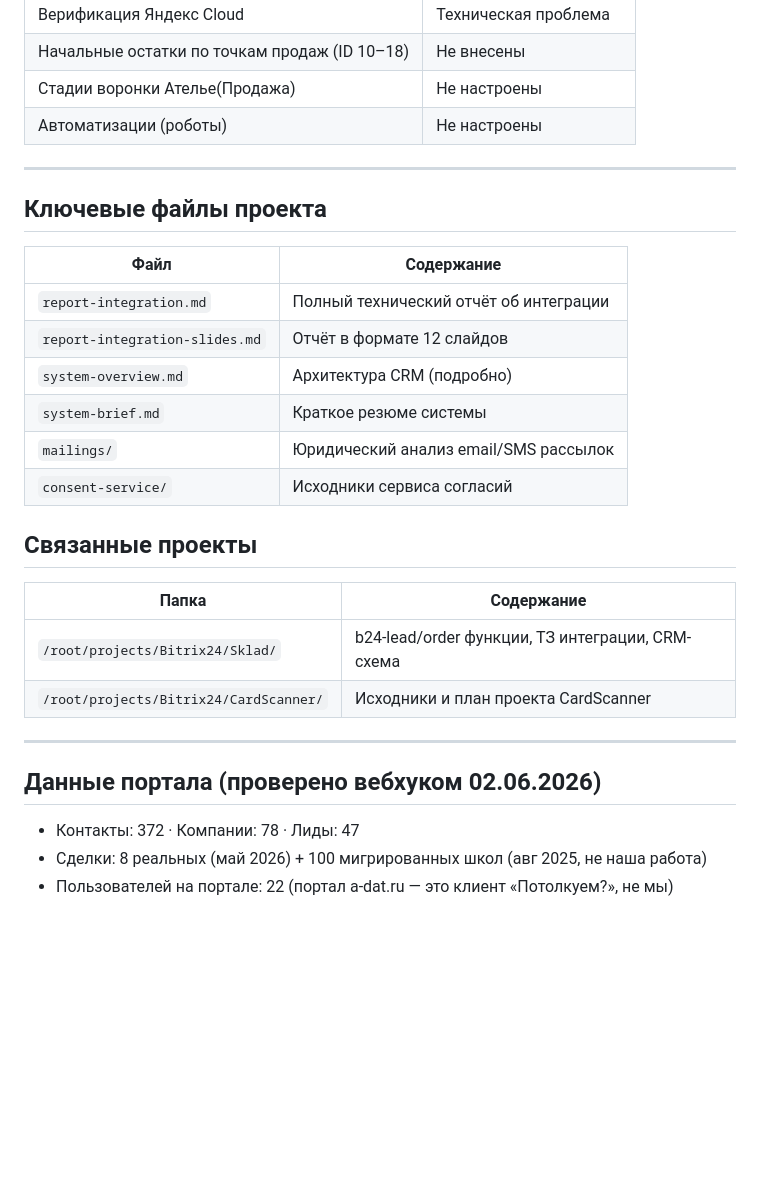
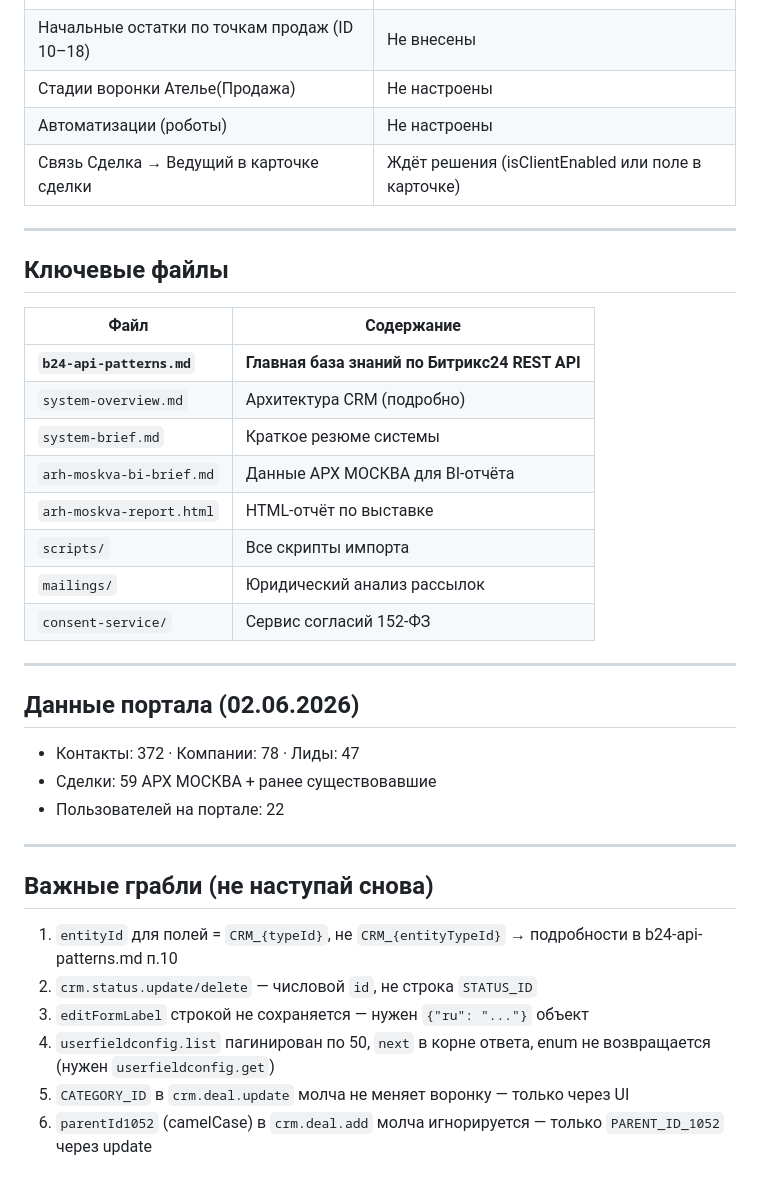
Before and after one commit to sander23571-web/potolkuem-b24, a Markdown page: CLAUDE.md, the part around one of its changes. Rendered like a GitHub page; blank space fills up the shorter version.

```diff
--- a/CLAUDE.md
+++ b/CLAUDE.md
@@ -53,31 +129,38 @@
 | Начальные остатки по точкам продаж (ID 10–18) | Не внесены |
 | Стадии воронки Ателье(Продажа) | Не настроены |
 | Автоматизации (роботы) | Не настроены |
+| Связь Сделка → Ведущий в карточке сделки | Ждёт решения (isClientEnabled или поле в карточке) |
 
 ---
 
-## Ключевые файлы проекта
+## Ключевые файлы
 
 | Файл | Содержание |
 |---|---|
-| `report-integration.md` | Полный технический отчёт об интеграции |
-| `report-integration-slides.md` | Отчёт в формате 12 слайдов |
+| **`b24-api-patterns.md`** | **Главная база знаний по Битрикс24 REST API** |
 | `system-overview.md` | Архитектура CRM (подробно) |
 | `system-brief.md` | Краткое резюме системы |
-| `mailings/` | Юридический анализ email/SMS рассылок |
-| `consent-service/` | Исходники сервиса согласий |
-
-## Связанные проекты
-
-| Папка | Содержание |
-|---|---|
-| `/root/projects/Bitrix24/Sklad/` | b24-lead/order функции, ТЗ интеграции, CRM-схема |
-| `/root/projects/Bitrix24/CardScanner/` | Исходники и план проекта CardScanner |
+| `arh-moskva-bi-brief.md` | Данные АРХ МОСКВА для BI-отчёта |
+| `arh-moskva-report.html` | HTML-отчёт по выставке |
+| `scripts/` | Все скрипты импорта |
+| `mailings/` | Юридический анализ рассылок |
+| `consent-service/` | Сервис согласий 152-ФЗ |
 
 ---
 
-## Данные портала (проверено вебхуком 02.06.2026)
+## Данные портала (02.06.2026)
 
 - Контакты: 372 · Компании: 78 · Лиды: 47
-- Сделки: 8 реальных (май 2026) + 100 мигрированных школ (авг 2025, не наша работа)
-- Пользователей на портале: 22 (портал a-dat.ru — это клиент «Потолкуем?», не мы)
+- Сделки: 59 АРХ МОСКВА + ранее существовавшие
+- Пользователей на портале: 22
+
+---
+
+## Важные грабли (не наступай снова)
+
+1. `entityId` для полей = `CRM_{typeId}`, не `CRM_{entityTypeId}` → подробности в b24-api-patterns.md п.10
+2. `crm.status.update/delete` — числовой `id`, не строка `STATUS_ID`
+3. `editFormLabel` строкой не сохраняется — нужен `{"ru": "..."}` объект
+4. `userfieldconfig.list` пагинирован по 50, `next` в корне ответа, enum не возвращается (нужен `userfieldconfig.get`)
+5. `CATEGORY_ID` в `crm.deal.update` молча не меняет воронку — только через UI
+6. `parentId1052` (camelCase) в `crm.deal.add` молча игнорируется — только `PARENT_ID_1052` через update
```
Also changed, not shown: other parts of CLAUDE.md (+99 -23 lines).
